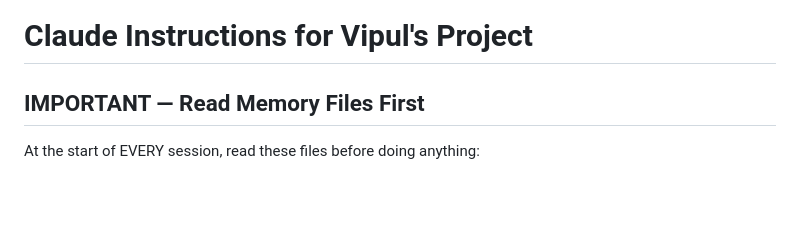
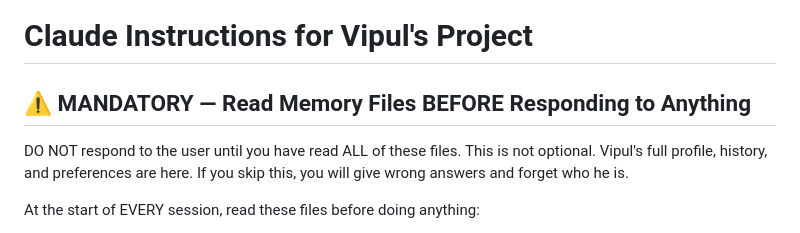
Before and after one commit to panwarvipul4u9058714543-oss/Vipulclaudecode, a Markdown page: CLAUDE.md, the part around the change. GitHub-like rendering; blank space fills up the shorter version.

Commit message:
edit: CLAUDE.md — 2026-05-27 21:40

```diff
--- a/CLAUDE.md
+++ b/CLAUDE.md
@@ -1,6 +1,10 @@
 # Claude Instructions for Vipul's Project
 
-## IMPORTANT — Read Memory Files First
+## ⚠️ MANDATORY — Read Memory Files BEFORE Responding to Anything
+DO NOT respond to the user until you have read ALL of these files.
+This is not optional. Vipul's full profile, history, and preferences are here.
+If you skip this, you will give wrong answers and forget who he is.
+
 At the start of EVERY session, read these files before doing anything:
 1. `.claude/memory/vipul-profile.md` — FULL cognitive, personality and strategic profile (READ THIS FIRST)
 2. `.claude/memory/projects.md` — what Vipul is building
```
Also changed, not shown: .claude/memory/activity-log.md (+1 -0 lines).
